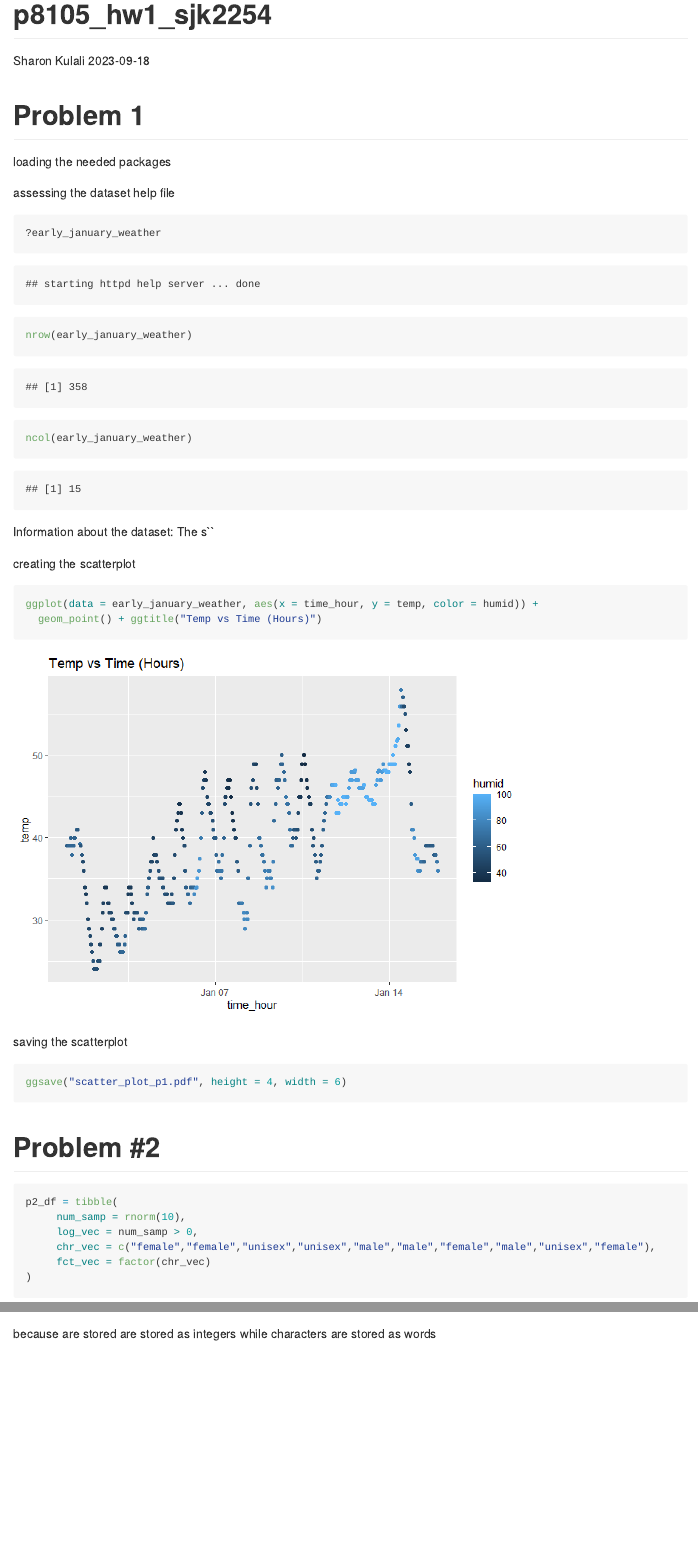
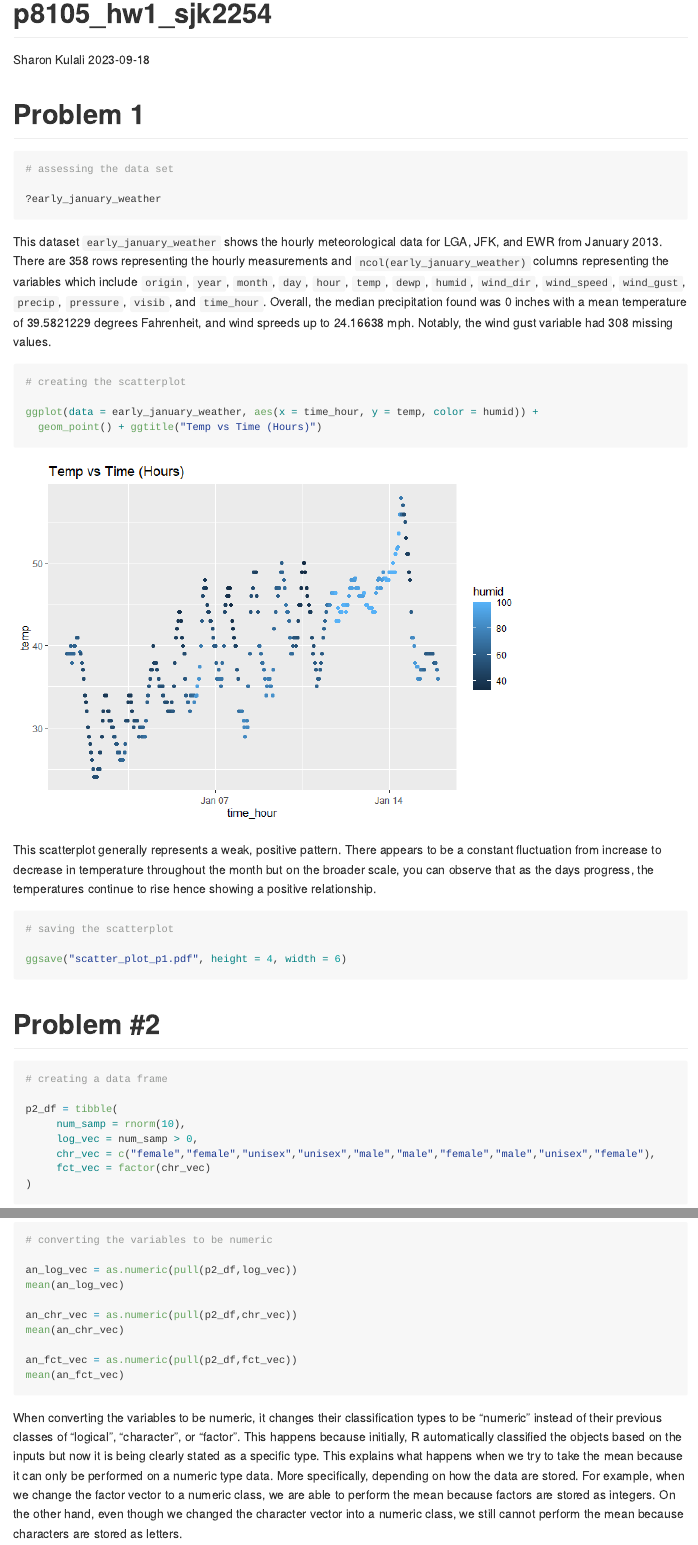
Before and after one commit to skulali/p_8105_hw1_sjk2254, an R Markdown document (p8105_hw1_sjk2254.Rmd): the page in a window 1100 px wide, from its top, and a second part further down, joined at a grey line. The pictures show the output file p8105_hw1_sjk2254.md that the author committed with the source, drawn offline in the style of GitHub.

Commit message:
finishing up the problems

````diff
--- a/p8105_hw1_sjk2254.Rmd
+++ b/p8105_hw1_sjk2254.Rmd
@@ -5,52 +5,48 @@ author: "Sharon Kulali"
 date: "2023-09-18"
 ---
 
+
 # Problem 1
 
-loading the needed packages
 
 ```{r setup, include=FALSE}
+# loading the needed packages
+
 library(moderndive)
 library(tidyverse)
 data(early_january_weather)
 ```
 
-assessing the dataset help file
+```{r, eval = FALSE}
+# assessing the data set
 
-```{r}
 ?early_january_weather
 ```
 
-```{r}
-nrow(early_january_weather)
-```
+This dataset `early_january_weather` shows the hourly meteorological data for LGA, JFK, and EWR from January 2013. There are `r nrow(early_january_weather)` rows representing the hourly measurements and `ncol(early_january_weather)` columns representing the variables which include `origin`, `year`, `month`, `day`, `hour`, `temp`, `dewp`, `humid`, `wind_dir`, `wind_speed`, `wind_gust`, `precip`, `pressure`, `visib`, and `time_hour`. Overall, the median precipitation found was `r median(pull(early_january_weather, precip))` inches with a mean temperature of `r mean(pull(early_january_weather,temp))` degrees Fahrenheit, and wind spreeds up to `r max(pull(early_january_weather, wind_speed))` mph. Notably, the wind gust variable had `r sum(is.na(pull(early_january_weather, wind_gust)))` missing values.
 
 ```{r}
-ncol(early_january_weather)
-```
+# creating the scatterplot
 
-
-
-Information about the dataset: The s``
-
-
-
-creating the scatterplot
-
-```{r}
 ggplot(data = early_january_weather, aes(x = time_hour, y = temp, color = humid)) +
   geom_point() + ggtitle("Temp vs Time (Hours)")
 ```
 
-saving the scatterplot
+This scatterplot generally represents a weak, positive pattern. There appears to be a constant fluctuation from increase to decrease in temperature throughout the month but on the broader scale, you can observe that as the days progress, the temperatures continue to rise hence showing a positive relationship.
 
 ```{r}
+# saving the scatterplot
+
 ggsave("scatter_plot_p1.pdf", height = 4, width = 6)
 ```
 
+
 # Problem #2
 
+
 ```{r}
+# creating a data frame
+
 p2_df = tibble(
      num_samp = rnorm(10),
      log_vec = num_samp > 0,
@@ -79 +68,4 @@ the character and factor vectors didn't work
 
+```{r, eval = FALSE}
+# converting the variables to be numeric
+
@@ -88,4 +79,4 @@ an_fct_vec = as.numeric(pull(p2_df,fct_vec))
 mean(an_fct_vec)
 ```
 
-because are stored are stored as integers while characters are stored as words
+When converting the variables to be numeric, it changes their classification types to be "numeric" instead of their previous classes of "logical", "character", or "factor". This happens because initially, R automatically classified the objects based on the inputs but now it is being clearly stated as a specific type. This explains what happens when we try to take the mean because it can only be performed on a numeric type data. More specifically, depending on how the data are stored. For example, when we change the factor vector to a numeric class, we are able to perform the mean because factors are stored as integers. On the other hand, even though we changed the character vector into a numeric class, we still cannot perform the mean because characters are stored as letters.
````
Also changed, not shown: p8105_hw1_sjk2254.md, p8105_hw1_sjk2254_files/figure-gfm/unnamed-chunk-2-1.png (added), scatter_plot_p1.pdf, p8105_hw1_sjk2254.Rmd (14 more changed lines).
